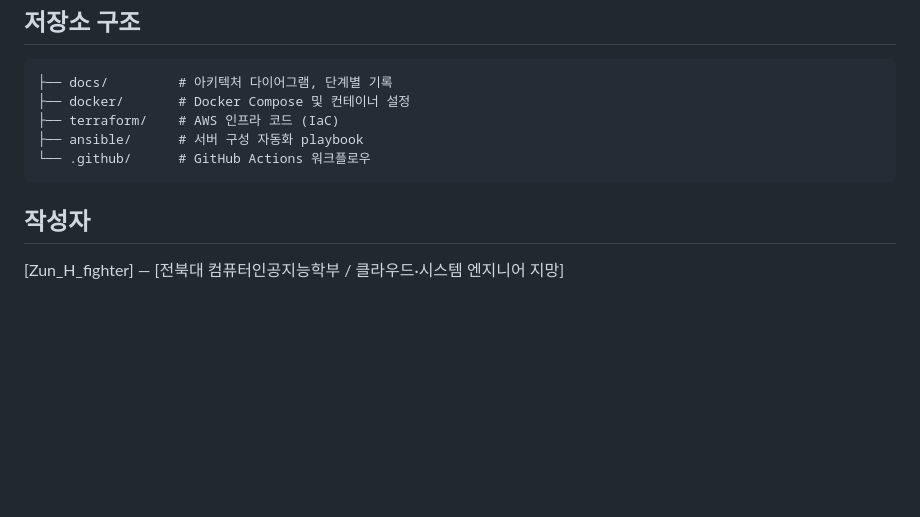
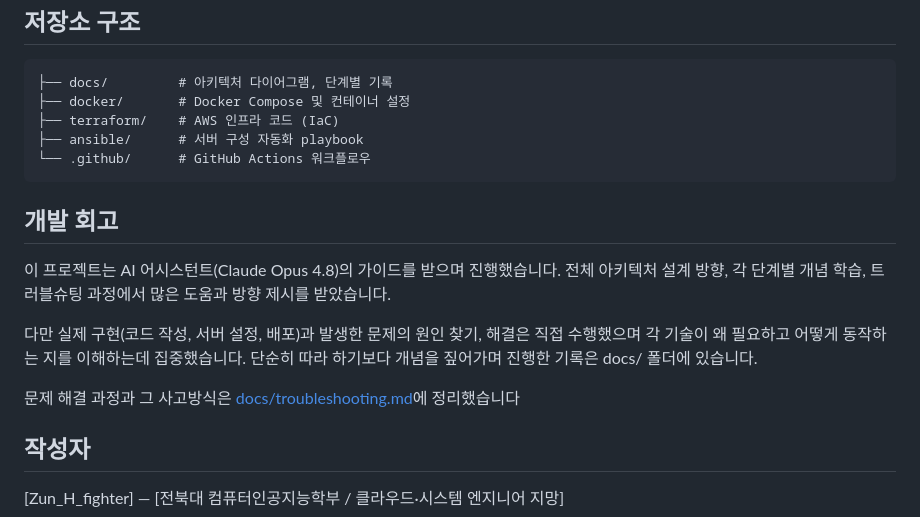
Before and after one commit to Zun-H-fighter/hybrid-cloud-portfolio, a Markdown page: README.md, the part around the change. Rendered like a GitHub page; blank space fills up the shorter version.

Commit message:
finish README, adding retro

````diff
--- a/README.md
+++ b/README.md
@@ -84,6 +84,16 @@ TODO APP 포트폴리오 구성 완료.
 └── .github/      # GitHub Actions 워크플로우
 ```
 
+## 개발 회고
+
+이 프로젝트는 AI 어시스턴트(Claude Opus 4.8)의 가이드를 받으며 진행했습니다.
+전체 아키텍처 설계 방향, 각 단계별 개념 학습, 트러블슈팅 과정에서
+많은 도움과 방향 제시를 받았습니다.
+
+다만 실제 구현(코드 작성, 서버 설정, 배포)과 발생한 문제의 원인 찾기, 해결은 직접 수행했으며 각 기술이 왜 필요하고 어떻게 동작하는 지를 이해하는데 집중했습니다. 단순히 따라 하기보다 개념을 짚어가며 진행한 기록은 docs/ 폴더에 있습니다.
+
+문제 해결 과정과 그 사고방식은 [docs/troubleshooting.md](docs/troubleshooting.md)에 정리했습니다
+
 ## 작성자
 
 [Zun_H_fighter] — [전북대 컴퓨터인공지능학부 / 클라우드·시스템 엔지니어 지망]
````
